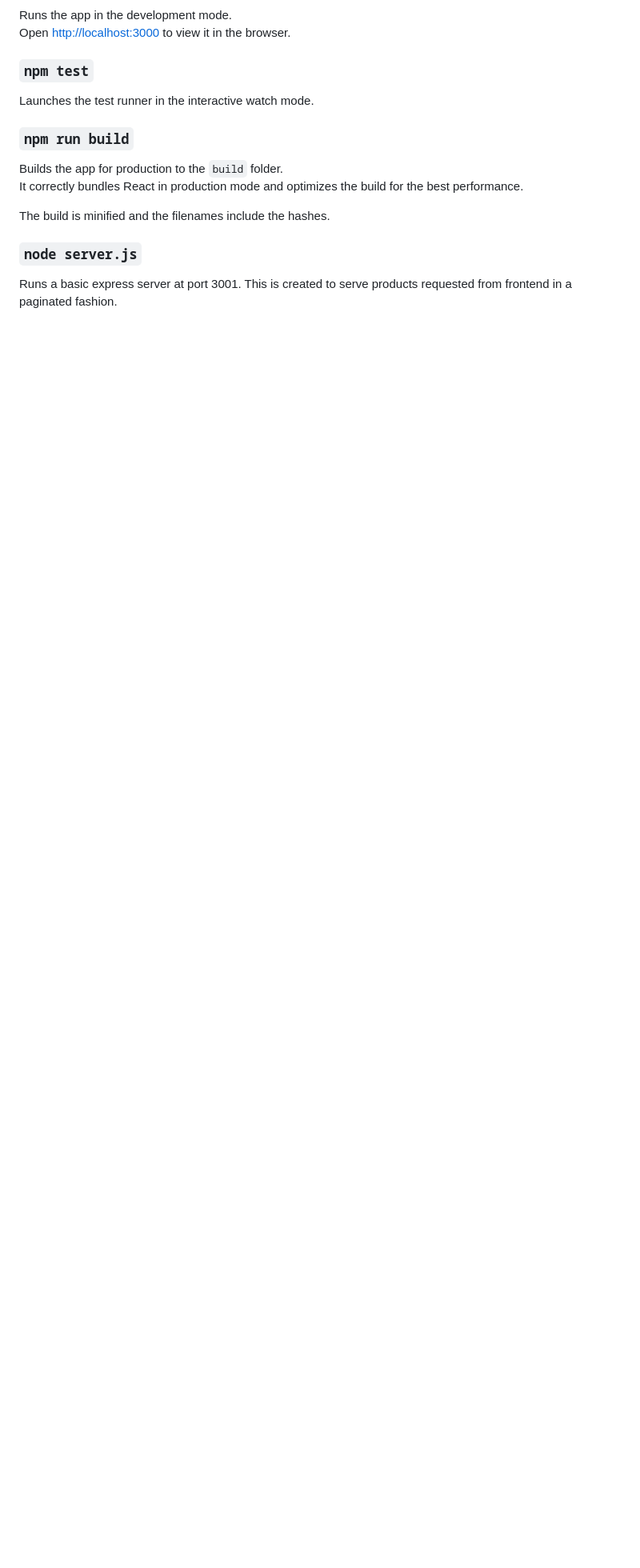
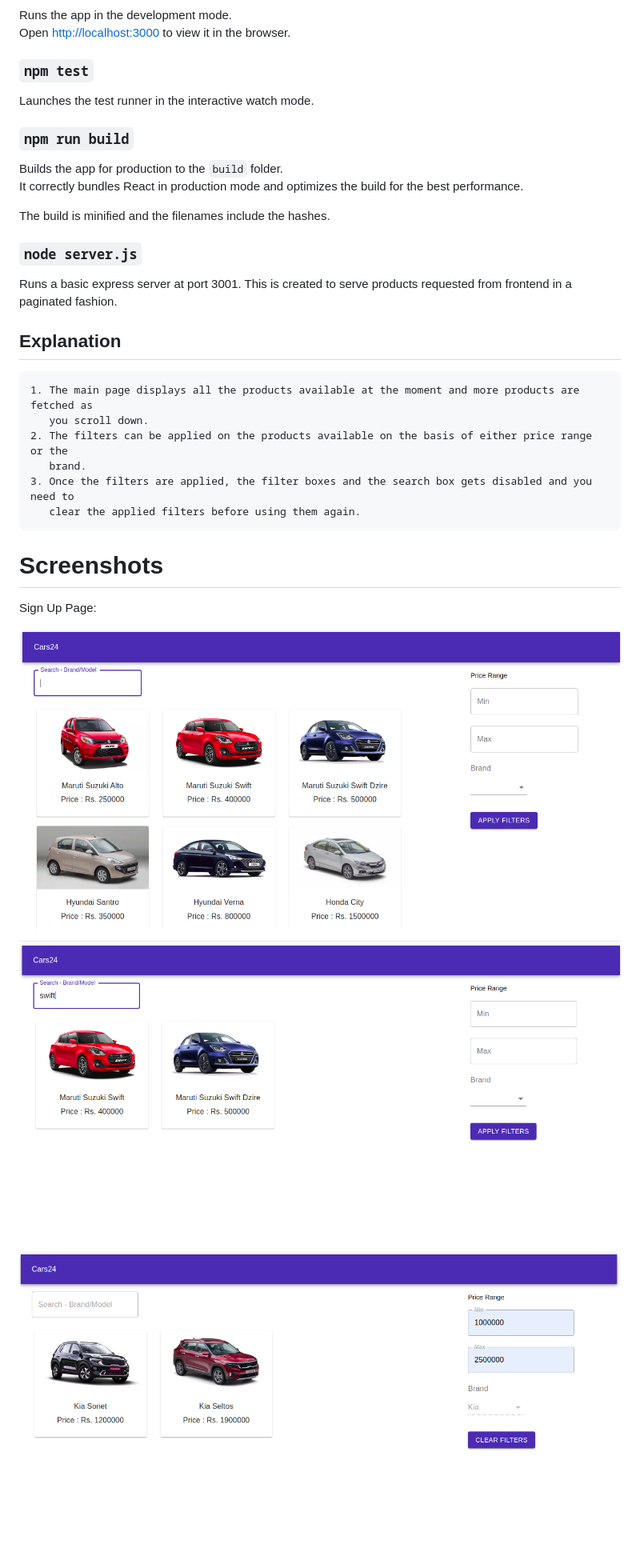
Before and after one commit to paraswadhwa/Cars24-Assignment, a Markdown page: README.md, the part around the change printed below. Shown: that part at 80% size. Rendered like a GitHub page; pictures changed too: screenshots/Filtered_products.png (added), screenshots/Mainpage.png (added), screenshots/Search_products.png (added); blank space fills up the shorter version.

```diff
--- a/README.md
+++ b/README.md
@@ -30,3 +36,23 @@ The build is minified and the filenames include the hashes.
 ### `node server.js`
 
 Runs a basic express server at port 3001. This is created to serve products requested from frontend in a paginated fashion.
+
+## Explanation
+
+	1. The main page displays all the products available at the moment and more products are fetched as
+	   you scroll down.
+	2. The filters can be applied on the products available on the basis of either price range or the
+	   brand.
+	3. Once the filters are applied, the filter boxes and the search box gets disabled and you need to
+	   clear the applied filters before using them again.
+
+
+# Screenshots
+
+Sign Up Page:
+
+![](screenshots/Mainpage.png)
+
+![](screenshots/Search_products.png)
+
+![](screenshots/Filtered_products.png)
```
Also changed, not shown: other parts of README.md (+6 -0 lines).
